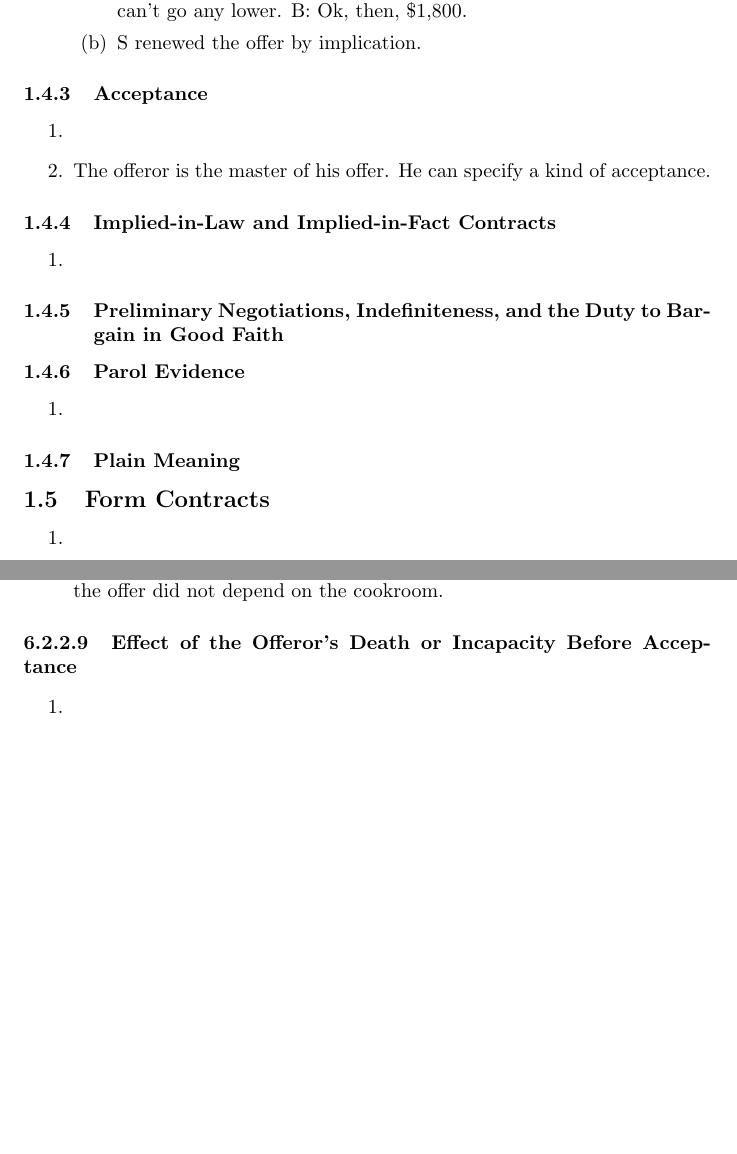
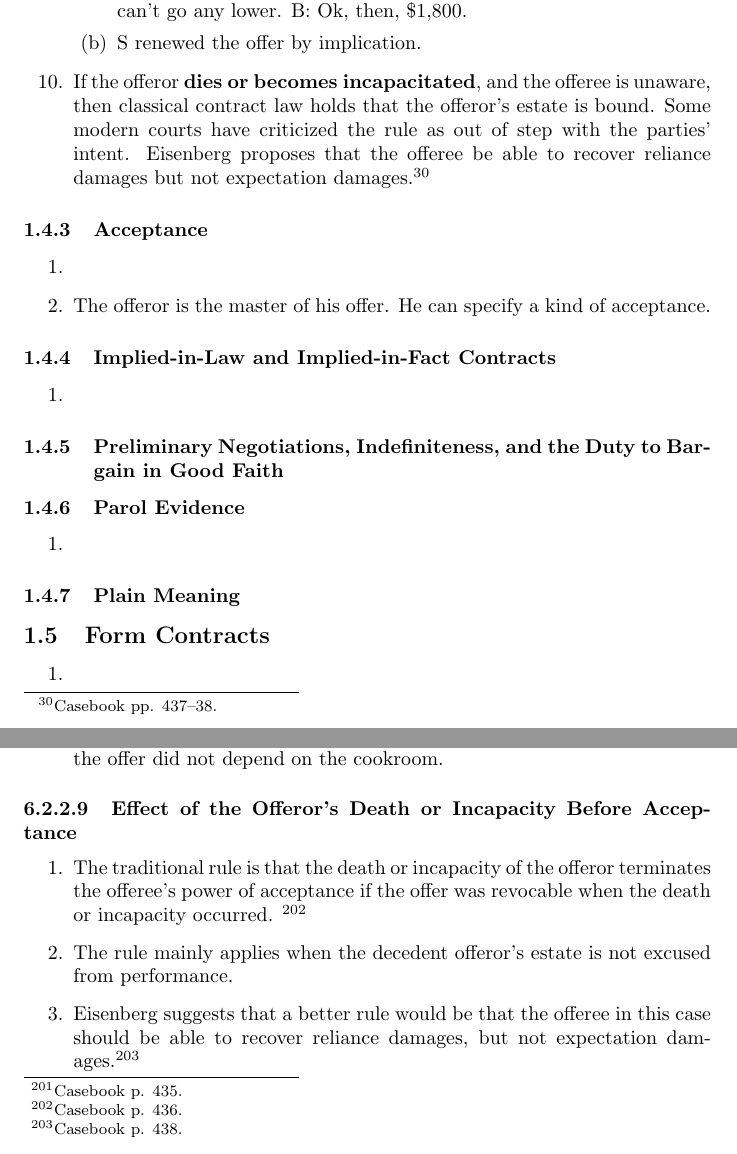
Before and after one commit to morninj/contracts-outline, a LaTeX document (outline.tex, which reads sections/assent.tex, sections/overview.tex): two parts of pages 32 and 114 of 150, joined at a grey line, cut so that both start at the same text, the shorter picture padded with empty space. Compiled offline with pdfLaTeX.

Commit message:
Overview through lapse, rejection, counter-offer

```diff
--- a/sections/assent.tex
+++ b/sections/assent.tex
@@ -540,7 +540,14 @@ Osteopathic Medicine and Surgery}}
 \paragraph{Effect of the Offeror's Death or Incapacity Before Acceptance}
 
 \begin{enumerate}
-    \item % FIXME 436
+    \item The traditional rule is that the death or incapacity of the offeror
+    terminates the offeree's power of acceptance if the offer was revocable
+    when the death or incapacity occurred. \footnote{Casebook p. 436.}
+    \item The rule mainly applies when the decedent offeror's estate is not
+    excused from performance.
+    \item Eisenberg suggests that a better rule would be that the offeree in
+    this case should be able to recover reliance damages, but not expectation
+    damages.\footnote{Casebook p. 438.}
 \end{enumerate}
 
 \subsubsection{Revocation}
--- a/sections/overview.tex
+++ b/sections/overview.tex
@@ -802,6 +802,12 @@
         S: Sorry, can't go any lower. B: Ok, then, \$1,800.
         \item S renewed the offer by implication.
     \end{enumerate}
+    \item If the offeror \textbf{dies or becomes incapacitated}, and the
+    offeree is unaware, then classical contract law holds that the offeror's
+    estate is bound. Some modern courts have criticized the rule as out of
+    step with the parties' intent. Eisenberg proposes that the offeree be
+    able to recover reliance damages but not expectation
+    damages.\footnote{Casebook pp. 437--38.}
 \end{enumerate}
 
 \subsubsection{Acceptance}
```
